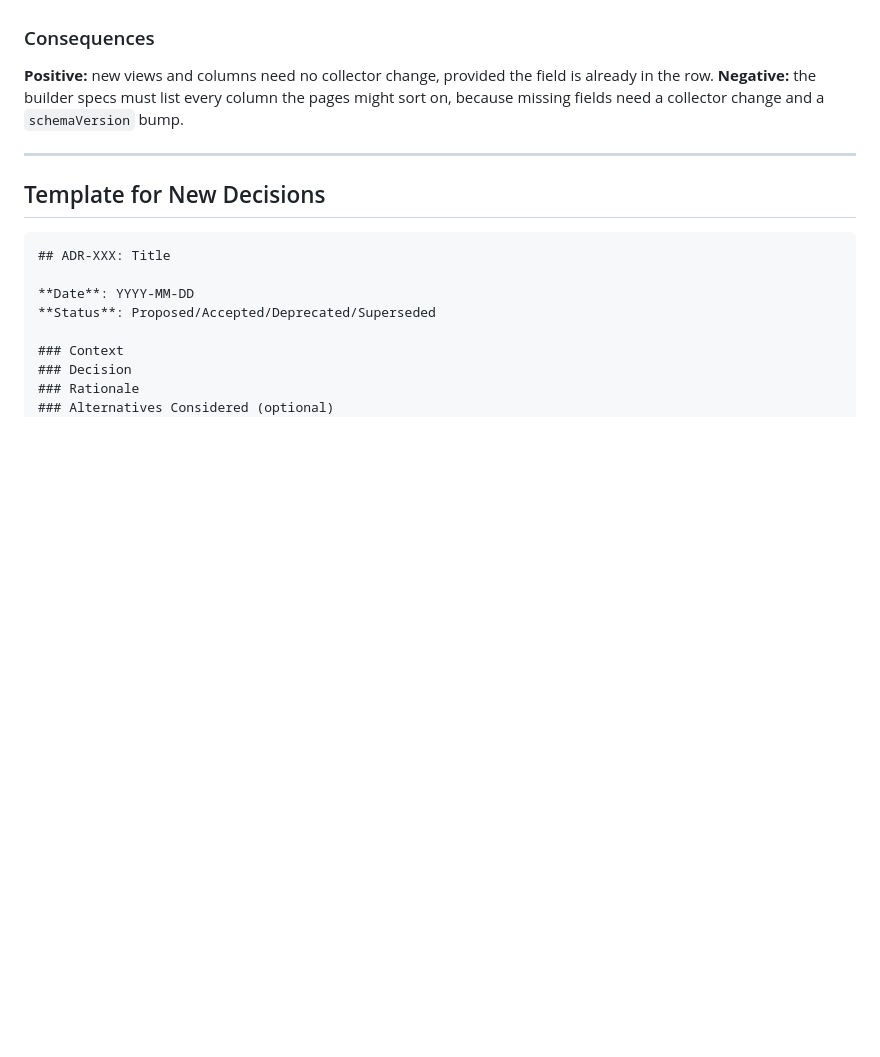
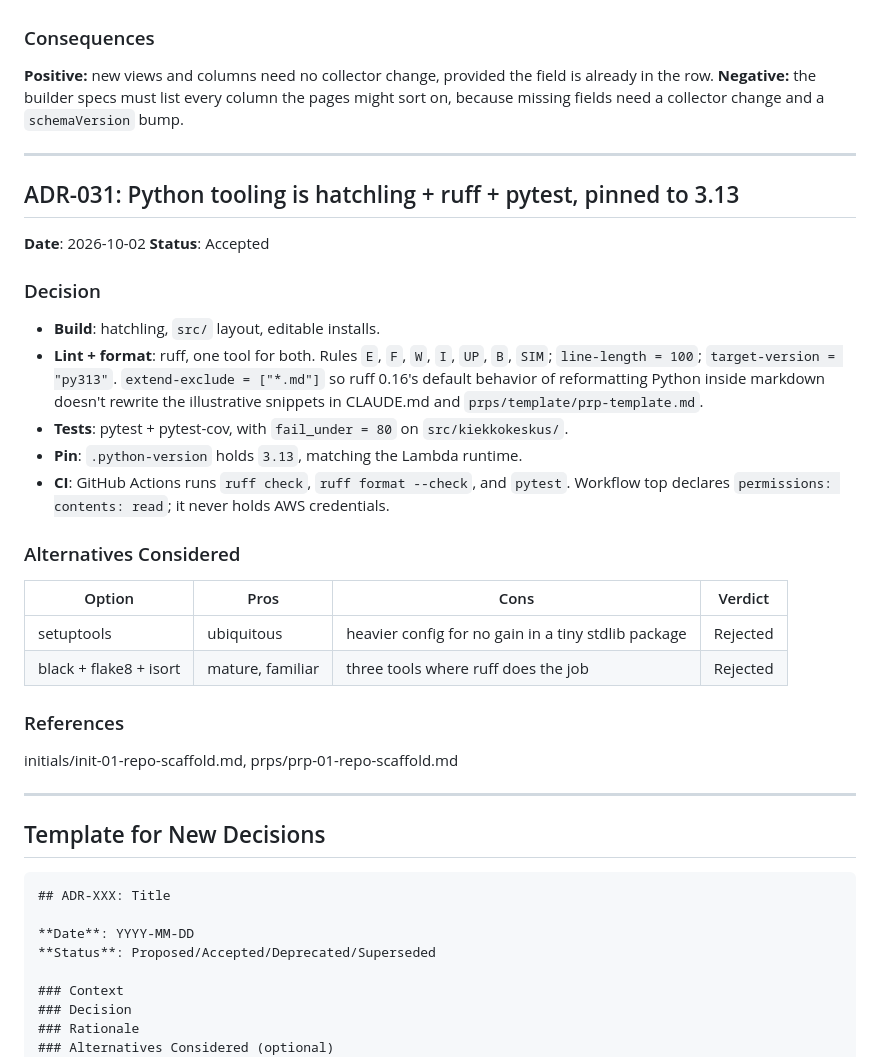
Before and after one commit to greggjuri/kiekkokeskus, a Markdown page: docs/DECISIONS.md, the part around the change. Rendered like a GitHub page; blank space fills up the shorter version.

Commit message:
docs(01): ADR-031 tooling, complete TASK, update CLAUDE

````diff
--- a/docs/DECISIONS.md
+++ b/docs/DECISIONS.md
@@ -405,6 +405,33 @@ fields need a collector change and a `schemaVersion` bump.
 
 ---
 
+## ADR-031: Python tooling is hatchling + ruff + pytest, pinned to 3.13
+
+**Date**: 2026-10-02
+**Status**: Accepted
+
+### Decision
+- **Build**: hatchling, `src/` layout, editable installs.
+- **Lint + format**: ruff, one tool for both. Rules `E`, `F`, `W`, `I`, `UP`, `B`, `SIM`;
+  `line-length = 100`; `target-version = "py313"`. `extend-exclude = ["*.md"]` so ruff 0.16's
+  default behavior of reformatting Python inside markdown doesn't rewrite the illustrative
+  snippets in CLAUDE.md and `prps/template/prp-template.md`.
+- **Tests**: pytest + pytest-cov, with `fail_under = 80` on `src/kiekkokeskus/`.
+- **Pin**: `.python-version` holds `3.13`, matching the Lambda runtime.
+- **CI**: GitHub Actions runs `ruff check`, `ruff format --check`, and `pytest`. Workflow top
+  declares `permissions: contents: read`; it never holds AWS credentials.
+
+### Alternatives Considered
+| Option | Pros | Cons | Verdict |
+|---|---|---|---|
+| setuptools | ubiquitous | heavier config for no gain in a tiny stdlib package | Rejected |
+| black + flake8 + isort | mature, familiar | three tools where ruff does the job | Rejected |
+
+### References
+initials/init-01-repo-scaffold.md, prps/prp-01-repo-scaffold.md
+
+---
+
 ## Template for New Decisions
 
 ```markdown
````
Also changed, not shown: CLAUDE.md (+2 -0 lines), docs/TASK.md (+7 -3 lines).
